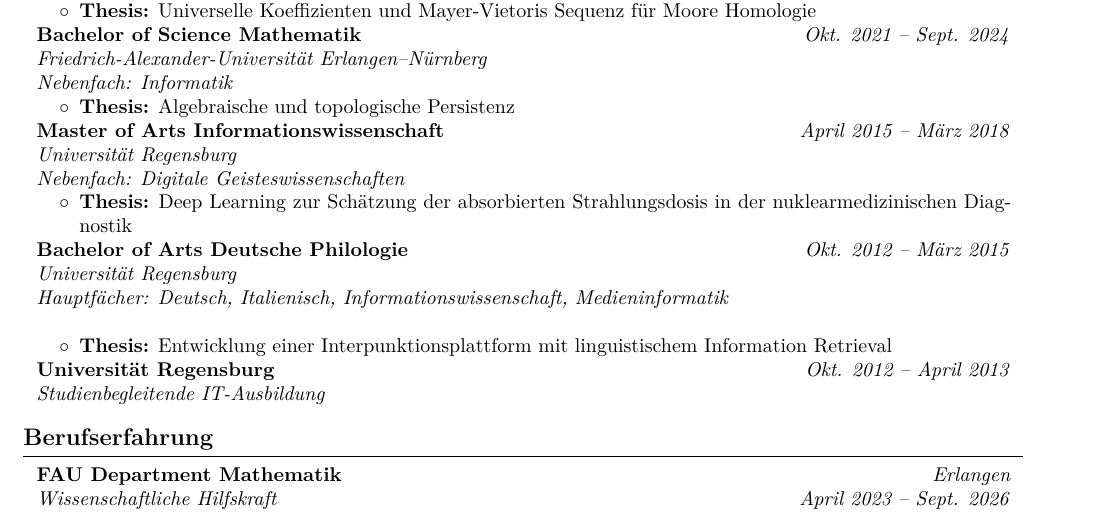
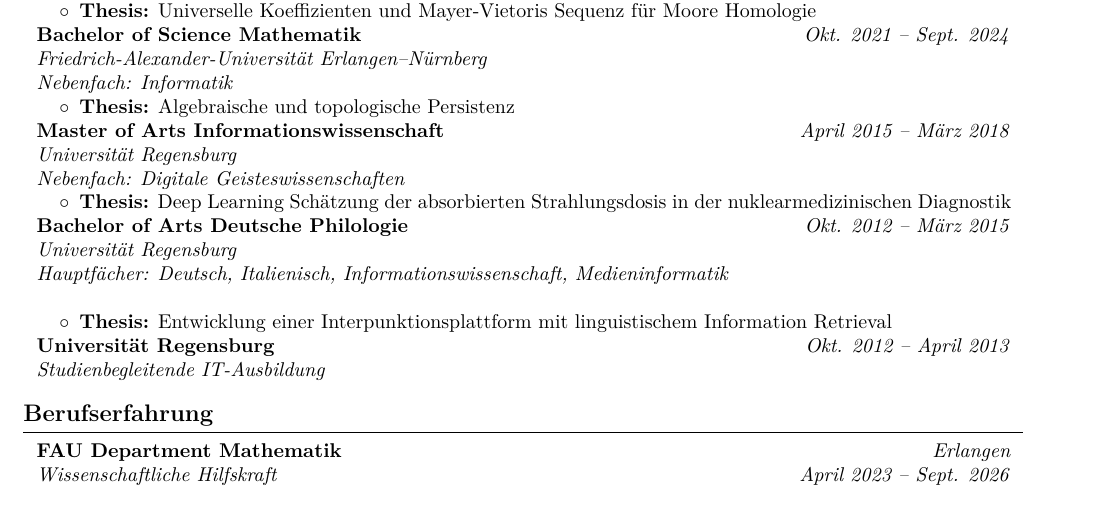
Before and after one commit to karhunenloeve/Resume, a LaTeX CV (resume.tex): part of page 1 of 3, cut so that both start at the same text. Compiled offline with pdfLaTeX.

Commit message:
one line less

```diff
--- a/resume.tex
+++ b/resume.tex
@@ -190,7 +190,7 @@
 \end{twocolentry}
 \begin{onecolentry}
 	\begin{highlights}
-		\item \textbf{Thesis:} Deep Learning zur Schätzung der absorbierten Strahlungsdosis in der nuklearmedizinischen Diagnostik
+		\item \textbf{Thesis:} Deep Learning Schätzung der absorbierten Strahlungsdosis in der nuklearmedizinischen Diagnostik
 	\end{highlights}
 \end{onecolentry}
 
```
Also changed, not shown: resume.pdf.
